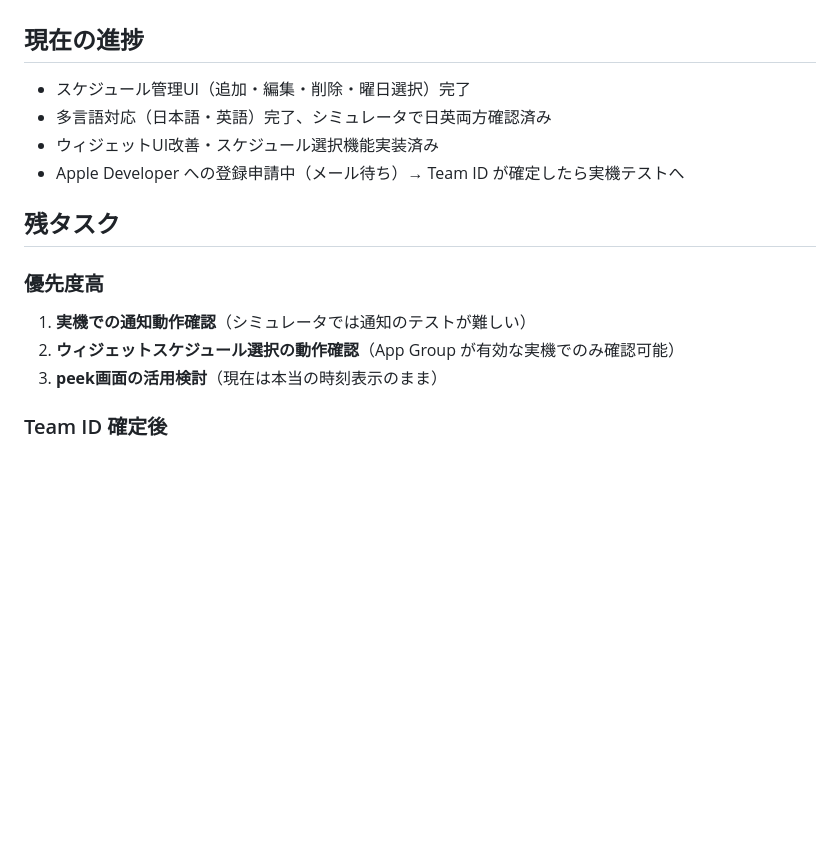
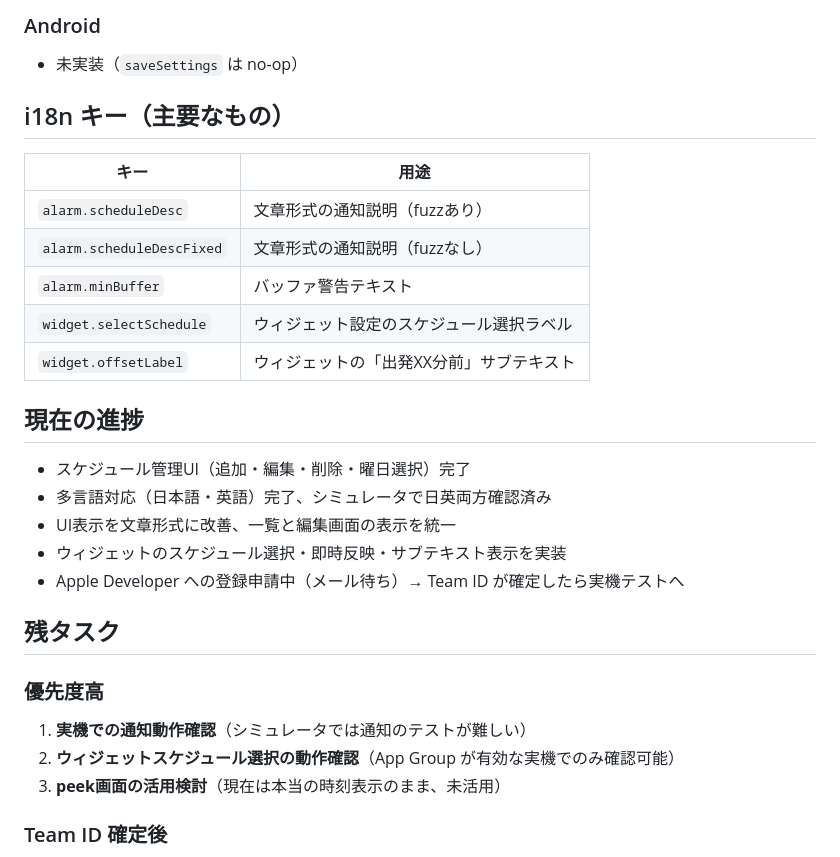
Before and after one commit to ggtnk0909-del/Soonish, a Markdown page: CLAUDE.md, the part around one of its changes. Rendered like a GitHub page; blank space fills up the shorter version.

```diff
--- a/CLAUDE.md
+++ b/CLAUDE.md
@@ -49,9 +70,22 @@
+### Android
+- 未実装（`saveSettings` は no-op）
+
+## i18n キー（主要なもの）
+
+| キー | 用途 |
+|------|------|
+| `alarm.scheduleDesc` | 文章形式の通知説明（fuzzあり） |
+| `alarm.scheduleDescFixed` | 文章形式の通知説明（fuzzなし） |
+| `alarm.minBuffer` | バッファ警告テキスト |
+| `widget.selectSchedule` | ウィジェット設定のスケジュール選択ラベル |
+| `widget.offsetLabel` | ウィジェットの「出発XX分前」サブテキスト |
 
 ## 現在の進捗
 
 - スケジュール管理UI（追加・編集・削除・曜日選択）完了
 - 多言語対応（日本語・英語）完了、シミュレータで日英両方確認済み
-- ウィジェットUI改善・スケジュール選択機能実装済み
+- UI表示を文章形式に改善、一覧と編集画面の表示を統一
+- ウィジェットのスケジュール選択・即時反映・サブテキスト表示を実装
 - Apple Developer への登録申請中（メール待ち）→ Team ID が確定したら実機テストへ
 
 ## 残タスク
@@ -60,7 +94,7 @@
 
 1. **実機での通知動作確認**（シミュレータでは通知のテストが難しい）
 2. **ウィジェットスケジュール選択の動作確認**（App Group が有効な実機でのみ確認可能）
-3. **peek画面の活用検討**（現在は本当の時刻表示のまま）
+3. **peek画面の活用検討**（現在は本当の時刻表示のまま、未活用）
 
 ### Team ID 確定後
 
```
Also changed, not shown: other parts of CLAUDE.md (+33 -12 lines).
